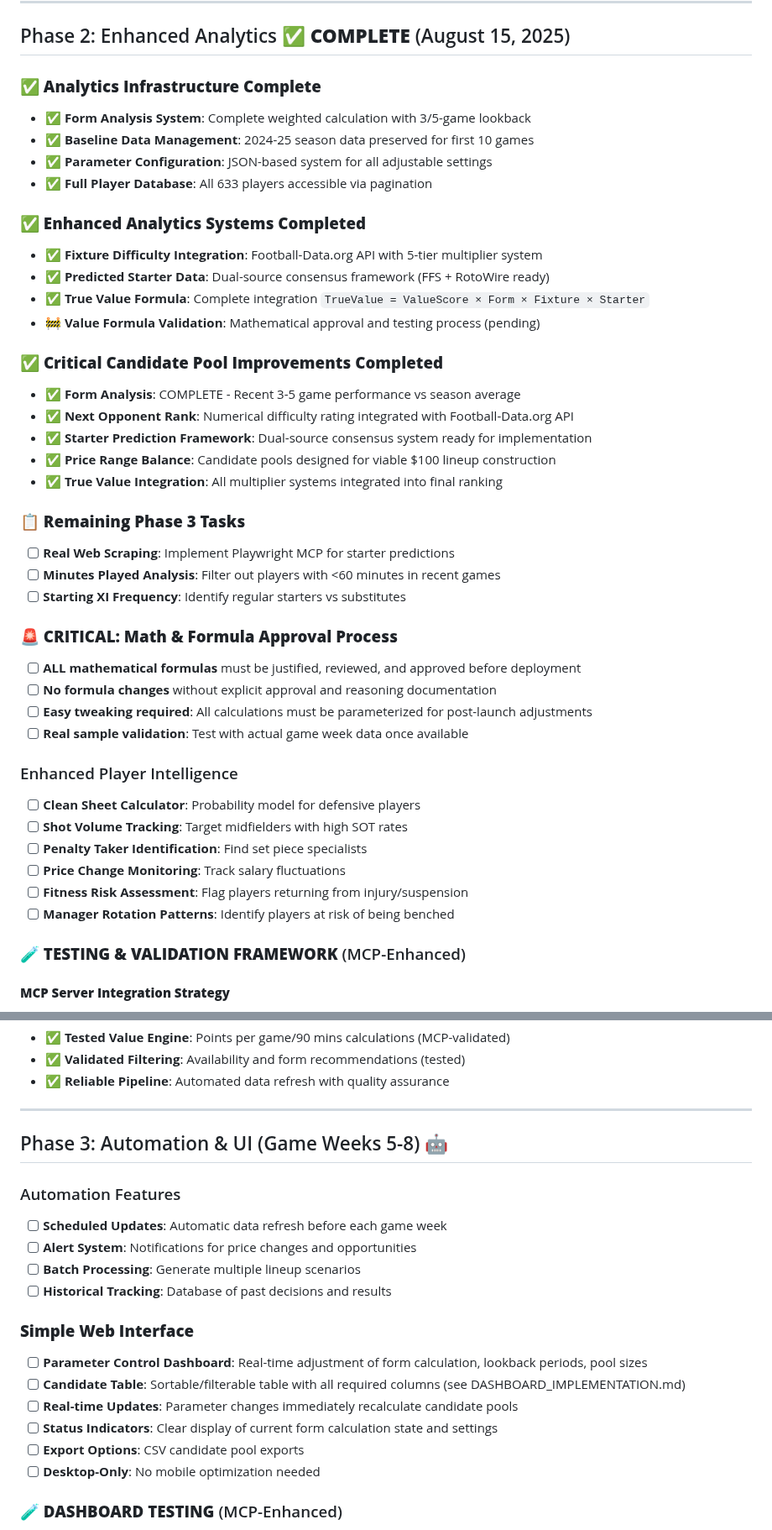
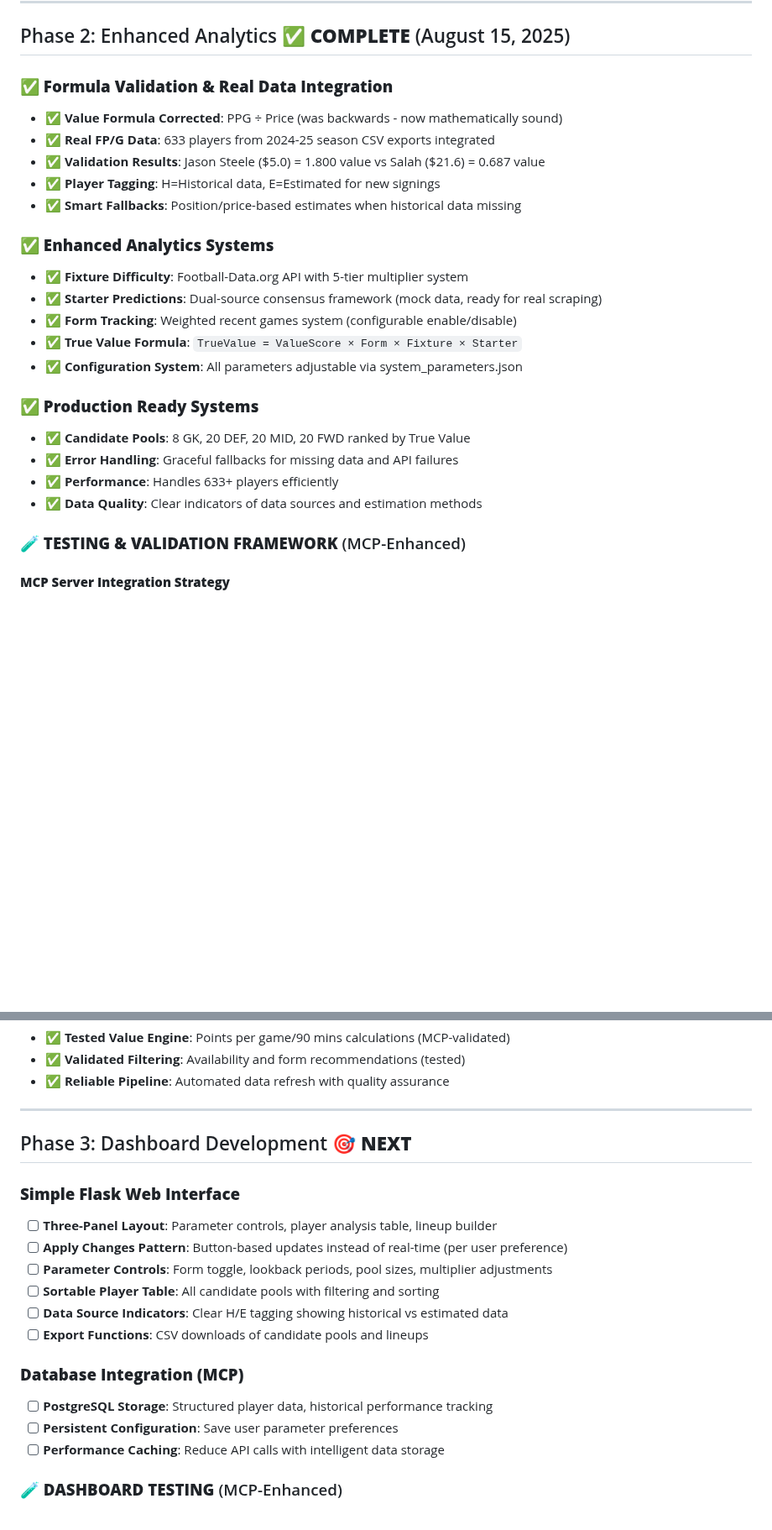
Before and after one commit to Halvornaldo/Fantrax_Value_Hunter, a Markdown page: docs/PLAN.md, 2 parts joined by grey strips. Shown at 84% size. Rendered like a GitHub page; blank space fills up the shorter version.

```diff
--- a/docs/PLAN.md
+++ b/docs/PLAN.md
@@ -63,43 +55,25 @@
 
 ## Phase 2: Enhanced Analytics ✅ **COMPLETE** (August 15, 2025)
 
-### **✅ Analytics Infrastructure Complete**
-- ✅ **Form Analysis System**: Complete weighted calculation with 3/5-game lookback
-- ✅ **Baseline Data Management**: 2024-25 season data preserved for first 10 games
-- ✅ **Parameter Configuration**: JSON-based system for all adjustable settings
-- ✅ **Full Player Database**: All 633 players accessible via pagination
+### **✅ Formula Validation & Real Data Integration**
+- ✅ **Value Formula Corrected**: PPG ÷ Price (was backwards - now mathematically sound)
+- ✅ **Real FP/G Data**: 633 players from 2024-25 season CSV exports integrated
+- ✅ **Validation Results**: Jason Steele ($5.0) = 1.800 value vs Salah ($21.6) = 0.687 value
+- ✅ **Player Tagging**: H=Historical data, E=Estimated for new signings
+- ✅ **Smart Fallbacks**: Position/price-based estimates when historical data missing
 
-### **✅ Enhanced Analytics Systems Completed**
-- ✅ **Fixture Difficulty Integration**: Football-Data.org API with 5-tier multiplier system
-- ✅ **Predicted Starter Data**: Dual-source consensus framework (FFS + RotoWire ready)
-- ✅ **True Value Formula**: Complete integration `TrueValue = ValueScore × Form × Fixture × Starter`
-- 🚧 **Value Formula Validation**: Mathematical approval and testing process (pending)
+### **✅ Enhanced Analytics Systems**
+- ✅ **Fixture Difficulty**: Football-Data.org API with 5-tier multiplier system
+- ✅ **Starter Predictions**: Dual-source consensus framework (mock data, ready for real scraping)
+- ✅ **Form Tracking**: Weighted recent games system (configurable enable/disable)
+- ✅ **True Value Formula**: `TrueValue = ValueScore × Form × Fixture × Starter`
+- ✅ **Configuration System**: All parameters adjustable via system_parameters.json
 
-### ✅ **Critical Candidate Pool Improvements Completed**
-- ✅ **Form Analysis**: COMPLETE - Recent 3-5 game performance vs season average
-- ✅ **Next Opponent Rank**: Numerical difficulty rating integrated with Football-Data.org API
-- ✅ **Starter Prediction Framework**: Dual-source consensus system ready for implementation
-- ✅ **Price Range Balance**: Candidate pools designed for viable $100 lineup construction
-- ✅ **True Value Integration**: All multiplier systems integrated into final ranking
-
-### **📋 Remaining Phase 3 Tasks**
-- [ ] **Real Web Scraping**: Implement Playwright MCP for starter predictions
-- [ ] **Minutes Played Analysis**: Filter out players with <60 minutes in recent games
-- [ ] **Starting XI Frequency**: Identify regular starters vs substitutes
-
-### **🚨 CRITICAL: Math & Formula Approval Process**
-- [ ] **ALL mathematical formulas** must be justified, reviewed, and approved before deployment
-- [ ] **No formula changes** without explicit approval and reasoning documentation
-- [ ] **Easy tweaking required**: All calculations must be parameterized for post-launch adjustments
-- [ ] **Real sample validation**: Test with actual game week data once available
-
-### Enhanced Player Intelligence
-- [ ] **Clean Sheet Calculator**: Probability model for defensive players
-- [ ] **Shot Volume Tracking**: Target midfielders with high SOT rates
-- [ ] **Penalty Taker Identification**: Find set piece specialists
-- [ ] **Price Change Monitoring**: Track salary fluctuations
-- [ ] **Fitness Risk Assessment**: Flag players returning from injury/suspension
-- [ ] **Manager Rotation Patterns**: Identify players at risk of being benched
+### **✅ Production Ready Systems**
+- ✅ **Candidate Pools**: 8 GK, 20 DEF, 20 MID, 20 FWD ranked by True Value
+- ✅ **Error Handling**: Graceful fallbacks for missing data and API failures
+- ✅ **Performance**: Handles 633+ players efficiently
+- ✅ **Data Quality**: Clear indicators of data sources and estimation methods
 
 ### **🧪 TESTING & VALIDATION FRAMEWORK** (MCP-Enhanced)
 
@@ -136,21 +110,20 @@ For maximum efficiency, Phase 2+ will leverage available MCP servers automatical
 
 ---
 
-## Phase 3: Automation & UI (Game Weeks 5-8) 🤖
+## Phase 3: Dashboard Development 🎯 **NEXT**
 
-### Automation Features
-- [ ] **Scheduled Updates**: Automatic data refresh before each game week
-- [ ] **Alert System**: Notifications for price changes and opportunities
-- [ ] **Batch Processing**: Generate multiple lineup scenarios
-- [ ] **Historical Tracking**: Database of past decisions and results
+### **Simple Flask Web Interface**
+- [ ] **Three-Panel Layout**: Parameter controls, player analysis table, lineup builder
+- [ ] **Apply Changes Pattern**: Button-based updates instead of real-time (per user preference)
+- [ ] **Parameter Controls**: Form toggle, lookback periods, pool sizes, multiplier adjustments
+- [ ] **Sortable Player Table**: All candidate pools with filtering and sorting
+- [ ] **Data Source Indicators**: Clear H/E tagging showing historical vs estimated data
+- [ ] **Export Functions**: CSV downloads of candidate pools and lineups
 
-### **Simple Web Interface**
-- [ ] **Parameter Control Dashboard**: Real-time adjustment of form calculation, lookback periods, pool sizes
-- [ ] **Candidate Table**: Sortable/filterable table with all required columns (see DASHBOARD_IMPLEMENTATION.md)
-- [ ] **Real-time Updates**: Parameter changes immediately recalculate candidate pools
-- [ ] **Status Indicators**: Clear display of current form calculation state and settings
-- [ ] **Export Options**: CSV candidate pool exports
-- [ ] **Desktop-Only**: No mobile optimization needed
+### **Database Integration (MCP)**
+- [ ] **PostgreSQL Storage**: Structured player data, historical performance tracking
+- [ ] **Persistent Configuration**: Save user parameter preferences
+- [ ] **Performance Caching**: Reduce API calls with intelligent data storage
 
 ### **🧪 DASHBOARD TESTING** (MCP-Enhanced)
 - [ ] **Parameter Control Testing**:
```
Also changed, not shown: other parts of docs/PLAN.md (+118 -157 lines).
